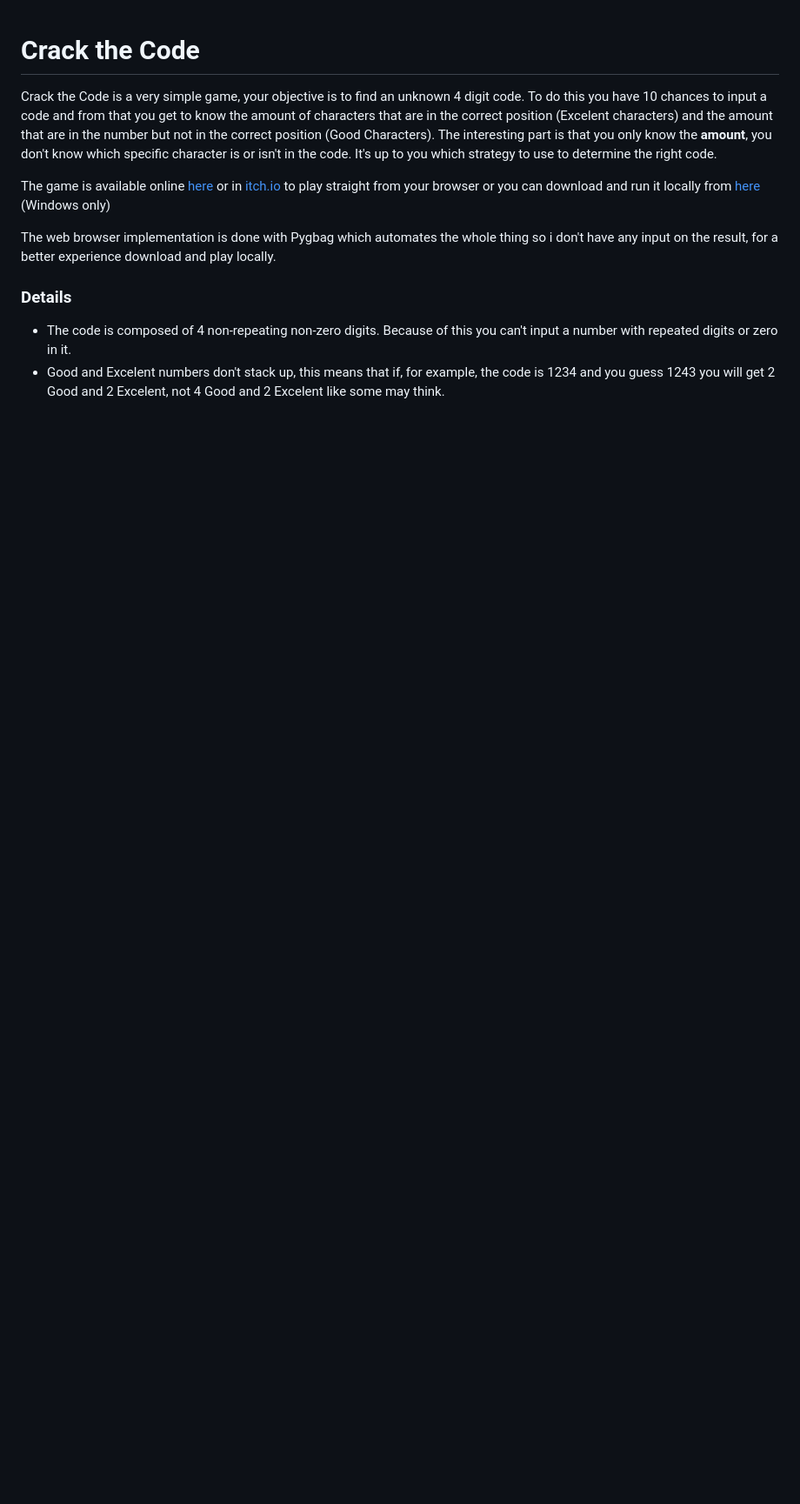
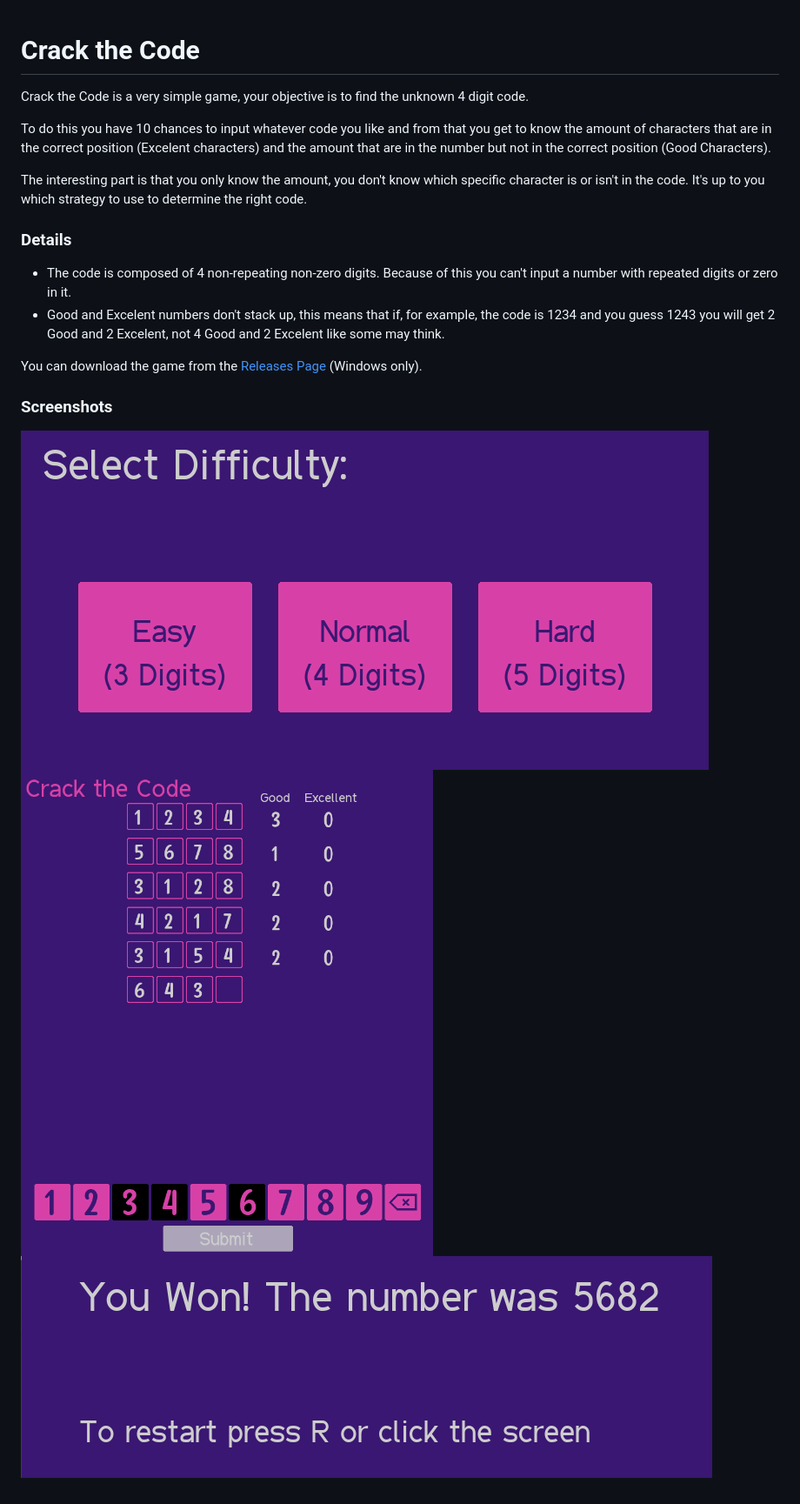
Before and after one commit to tdominguez33/CrackTheCode, a Markdown page: readme.md, the part around the change. Shown: that part at 87% size. Drawn GitHub-style; pictures changed too: img/difficultySelection.png (added), img/mainScreen.png (added), img/winScreen.png (added); blank space fills up the shorter version.

```diff
--- a/readme.md
+++ b/readme.md
@@ -1,13 +1,21 @@
 # Crack the Code
 
-Crack the Code is a very simple game, your objective is to find an unknown 4 digit code.
-To do this you have 10 chances to input a code and from that you get to know the amount of characters that are in the correct position (Excelent characters) and the amount that are in the number but not in the correct position (Good Characters).
-The interesting part is that you only know the **amount**, you don't know which specific character is or isn't in the code. It's up to you which strategy to use to determine the right code.
+Crack the Code is a very simple game, your objective is to find the unknown 4 digit code.
 
-The game is available online [here](https://tdominguez33.github.io/CrackTheCode/) or in [itch.io](https://tdominguez33.itch.io/crackthecode) to play straight from your browser or you can download and run it locally from [here](https://github.com/tdominguez33/CrackTheCode/releases) (Windows only)
 
-The web browser implementation is done with Pygbag which automates the whole thing so i don't have any input on the result, for a better experience download and play locally.
+To do this you have 10 chances to input whatever code you like and from that you get to know the amount of characters that are in the correct position (Excelent characters) and the amount that are in the number but not in the correct position (Good Characters).
+
+
+The interesting part is that you only know the amount, you don't know which specific character is or isn't in the code. It's up to you which strategy to use to determine the right code.
 
 ### Details
 - The code is composed of 4 non-repeating non-zero digits. Because of this you can't input a number with repeated digits or zero in it.
 - Good and Excelent numbers don't stack up, this means that if, for example, the code is 1234 and you guess 1243 you will get 2 Good and 2 Excelent, not 4 Good and 2 Excelent like some may think.
+
+
+You can download the game from the [Releases Page](https://github.com/tdominguez33/CrackTheCode/releases) (Windows only).
+
+### Screenshots
+![Difficulty Selection](img/difficultySelection.png)
+![Main Screen](img/mainScreen.png)
+![Main Screen](img/winScreen.png)
```
Also changed, not shown: changelog.md (+3 -0 lines), docs/favicon.png, image.png (added), 4 other files.
